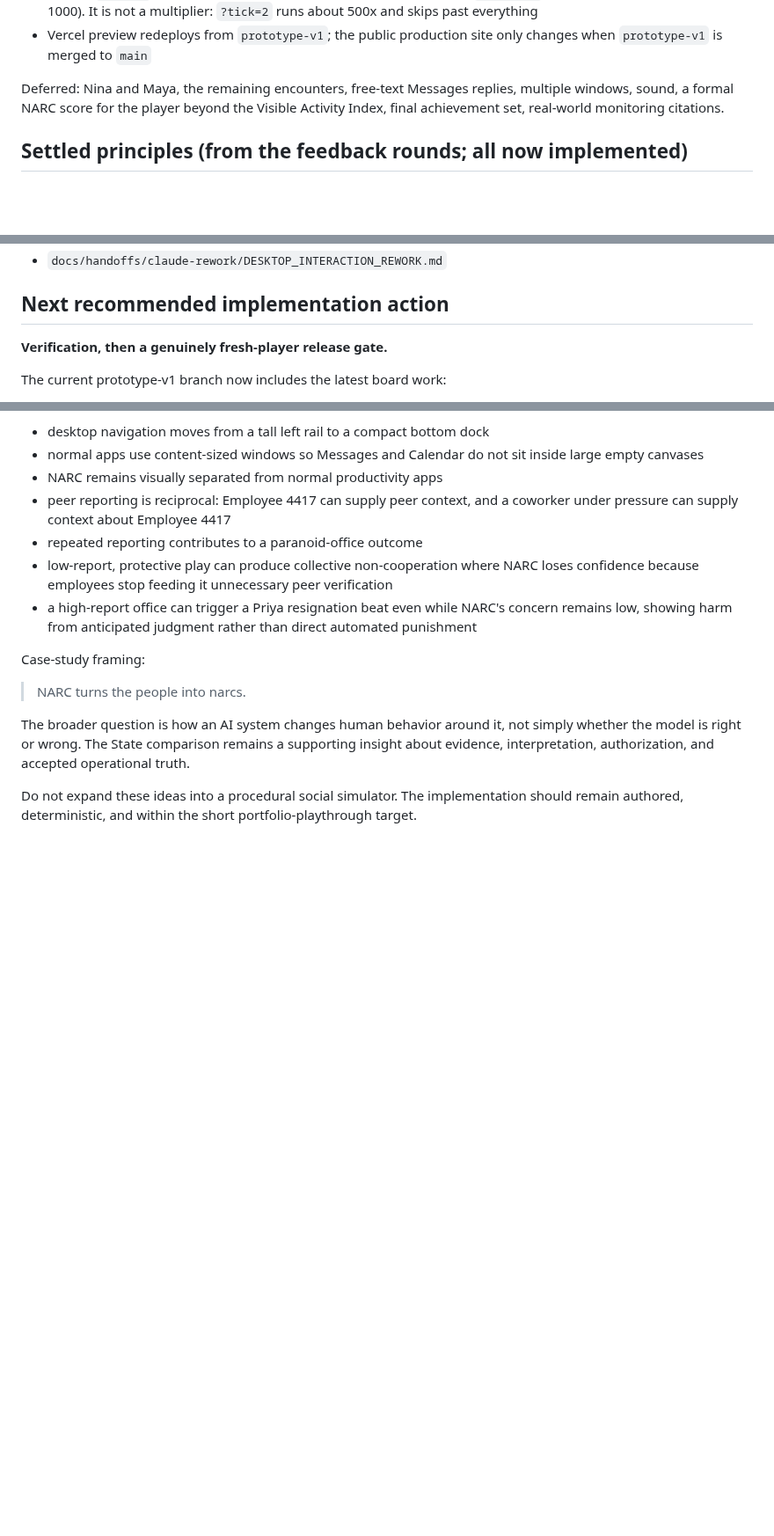
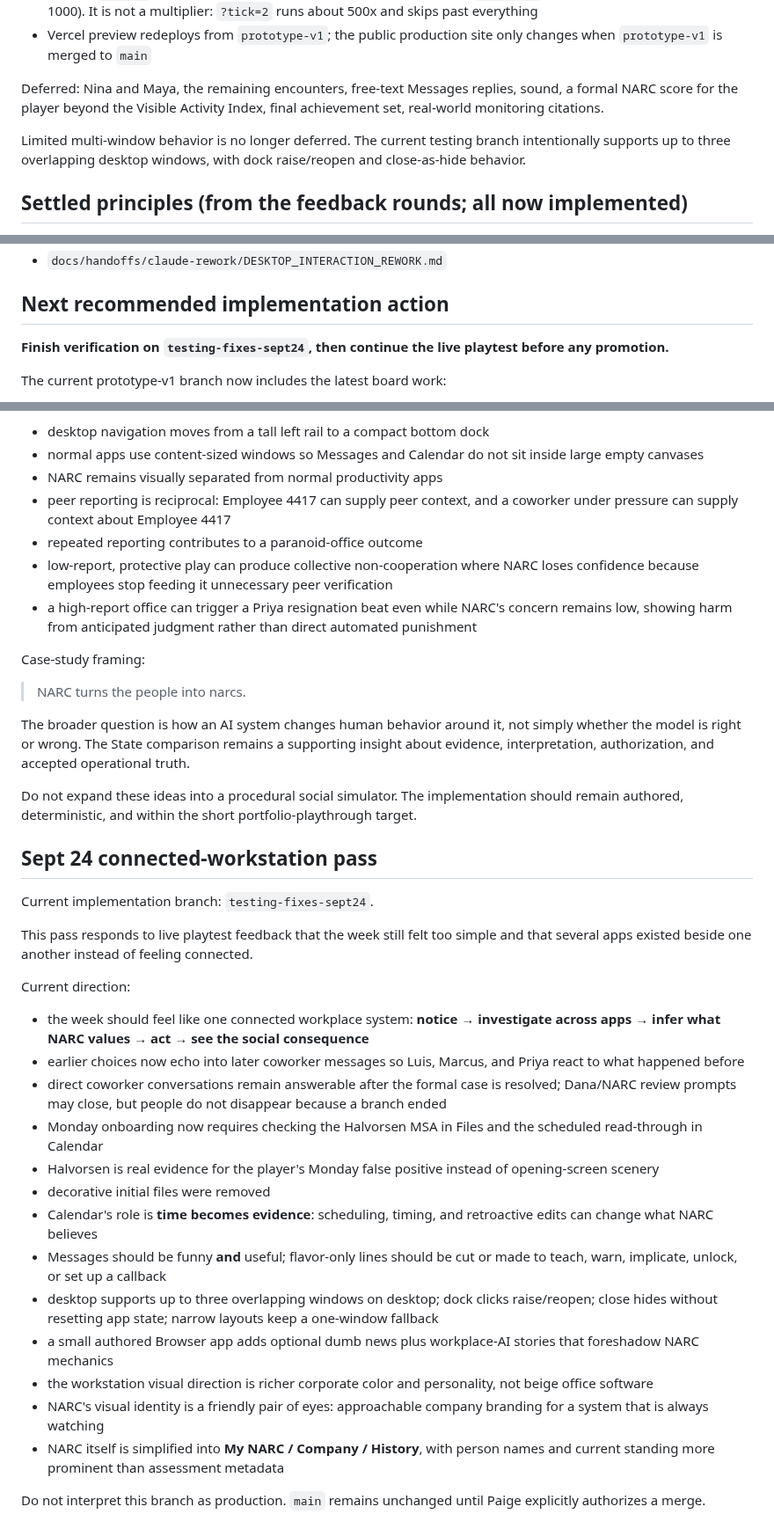
Before and after one commit to pedringt/narc, a Markdown page: docs/HANDOFF.md, 3 parts joined by grey strips. Shown at 88% size. GitHub-like rendering; blank space fills up the shorter version.

Commit message:
Document connected workstation testing pass

```diff
--- a/docs/HANDOFF.md
+++ b/docs/HANDOFF.md
@@ -132,7 +132,9 @@ Current implementation (desktop rework + playtest clarity pass, on `prototype-v1
 - QA aid: `?tick=N` in the URL sets **milliseconds per game second** (so `?tick=200` is 5x speed, and the default is 1000). It is not a multiplier: `?tick=2` runs about 500x and skips past everything
 - Vercel preview redeploys from `prototype-v1`; the public production site only changes when `prototype-v1` is merged to `main`
 
-Deferred: Nina and Maya, the remaining encounters, free-text Messages replies, multiple windows, sound, a formal NARC score for the player beyond the Visible Activity Index, final achievement set, real-world monitoring citations.
+Deferred: Nina and Maya, the remaining encounters, free-text Messages replies, sound, a formal NARC score for the player beyond the Visible Activity Index, final achievement set, real-world monitoring citations.
+
+Limited multi-window behavior is no longer deferred. The current testing branch intentionally supports up to three overlapping desktop windows, with dock raise/reopen and close-as-hide behavior.
 
 
 ## Settled principles (from the feedback rounds; all now implemented)
@@ -159,7 +161,7 @@ Detailed implementation notes:
 
 ## Next recommended implementation action
 
-**Verification, then a genuinely fresh-player release gate.**
+**Finish verification on `testing-fixes-sept24`, then continue the live playtest before any promotion.**
 
 The current prototype-v1 branch now includes the latest board work:
 - #17 route-specific closure copy for superseded questions, so the in-world cause is named instead of generic "never mind" language
@@ -285,3 +287,27 @@ Case-study framing:
 The broader question is how an AI system changes human behavior around it, not simply whether the model is right or wrong. The State comparison remains a supporting insight about evidence, interpretation, authorization, and accepted operational truth.
 
 Do not expand these ideas into a procedural social simulator. The implementation should remain authored, deterministic, and within the short portfolio-playthrough target.
+
+
+## Sept 24 connected-workstation pass
+
+Current implementation branch: `testing-fixes-sept24`.
+
+This pass responds to live playtest feedback that the week still felt too simple and that several apps existed beside one another instead of feeling connected.
+
+Current direction:
+- the week should feel like one connected workplace system: **notice → investigate across apps → infer what NARC values → act → see the social consequence**
+- earlier choices now echo into later coworker messages so Luis, Marcus, and Priya react to what happened before
+- direct coworker conversations remain answerable after the formal case is resolved; Dana/NARC review prompts may close, but people do not disappear because a branch ended
+- Monday onboarding now requires checking the Halvorsen MSA in Files and the scheduled read-through in Calendar
+- Halvorsen is real evidence for the player's Monday false positive instead of opening-screen scenery
+- decorative initial files were removed
+- Calendar's role is **time becomes evidence**: scheduling, timing, and retroactive edits can change what NARC believes
+- Messages should be funny **and** useful; flavor-only lines should be cut or made to teach, warn, implicate, unlock, or set up a callback
+- desktop supports up to three overlapping windows on desktop; dock clicks raise/reopen; close hides without resetting app state; narrow layouts keep a one-window fallback
+- a small authored Browser app adds optional dumb news plus workplace-AI stories that foreshadow NARC mechanics
+- the workstation visual direction is richer corporate color and personality, not beige office software
+- NARC's visual identity is a friendly pair of eyes: approachable company branding for a system that is always watching
+- NARC itself is simplified into **My NARC / Company / History**, with person names and current standing more prominent than assessment metadata
+
+Do not interpret this branch as production. `main` remains unchanged until Paige explicitly authorizes a merge.
```
